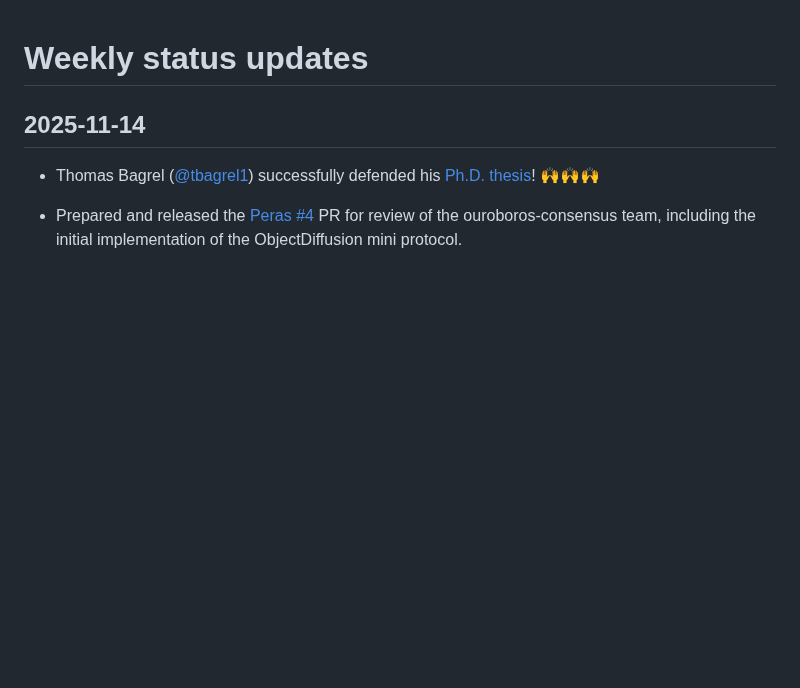
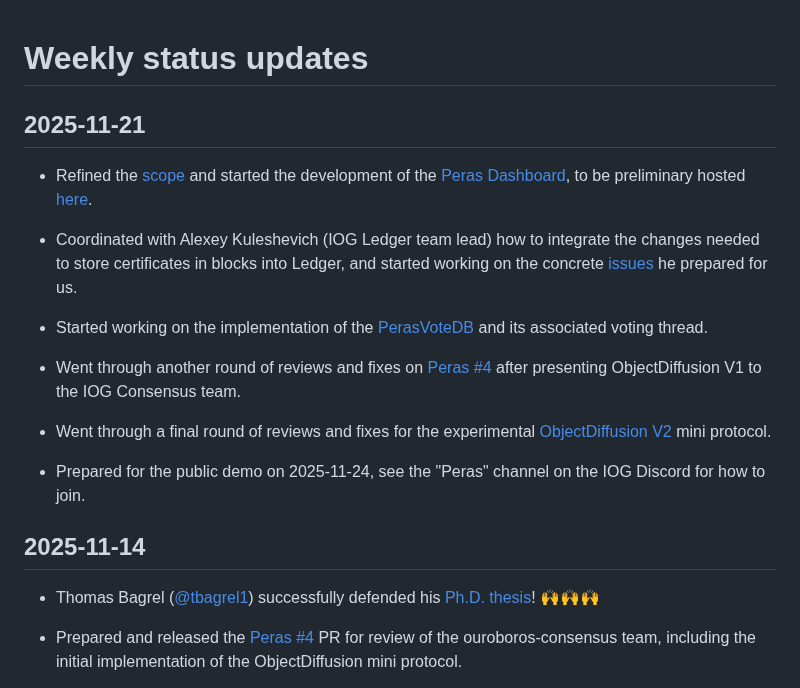
Before and after one commit to tweag/cardano-peras, a Markdown page: docs/weekly-updates.md, the part around the change. GitHub-like rendering; blank space fills up the shorter version.

Commit message:
Weekly update 2025-11-21

```diff
--- a/docs/weekly-updates.md
+++ b/docs/weekly-updates.md
@@ -1,4 +1,18 @@
 # Weekly status updates
+
+## 2025-11-21
+
+ - Refined the [scope](https://github.com/tweag/cardano-peras/issues/170) and started the development of the [Peras Dashboard](https://github.com/tweag/cardano-peras/compare/main...dashboard), to be preliminary hosted [here](https://tweag.github.io/cardano-peras/dashboard/).
+
+ - Coordinated with Alexey Kuleshevich (IOG Ledger team lead) how to integrate the changes needed to store certificates in blocks into Ledger, and started working on the concrete [issues](https://github.com/IntersectMBO/cardano-ledger/issues?q=state%3Aopen%20label%3A%22peras%22%20is%3Aissue) he prepared for us.
+
+ - Started working on the implementation of the [PerasVoteDB](https://github.com/IntersectMBO/ouroboros-consensus/pull/1768) and its associated voting thread.
+
+ - Went through another round of reviews and fixes on [Peras #4](https://github.com/IntersectMBO/ouroboros-consensus/pull/1679) after presenting ObjectDiffusion V1 to the IOG Consensus team.
+
+ - Went through a final round of reviews and fixes for the experimental [ObjectDiffusion V2](https://github.com/IntersectMBO/ouroboros-consensus/pull/1698) mini protocol.
+
+ - Prepared for the public demo on 2025-11-24, see the "Peras" channel on the IOG Discord for how to join.
 
 ## 2025-11-14
 
```
